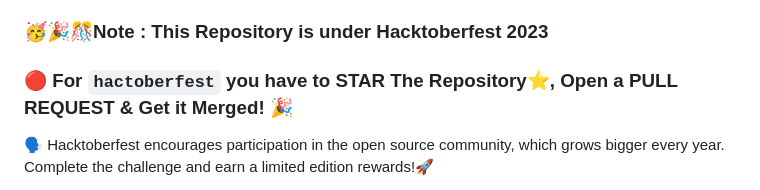
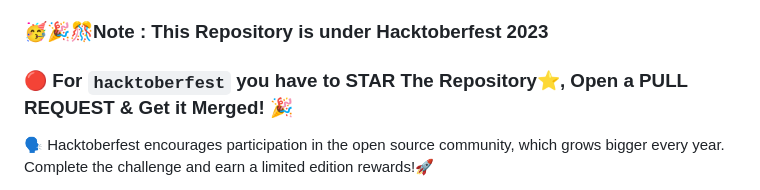
Before and after one commit to Shariar-Hasan/QuoteVerse, a Markdown page: README.md, the part around the change. Drawn GitHub-style.

```diff
--- a/README.md
+++ b/README.md
@@ -18,7 +18,7 @@ Quoteverse is a simple web application that generates random quotes to inspire,
 
 ### 🥳🎉🎊Note : This Repository is under Hacktoberfest 2023
 
-### 🔴 For `hactoberfest` you have to STAR The Repository⭐, Open a PULL REQUEST & Get it Merged! 🎉
+### 🔴 For `hacktoberfest` you have to STAR The Repository⭐, Open a PULL REQUEST & Get it Merged! 🎉
 
 🗣 Hacktoberfest encourages participation in the open source community, which grows bigger every year. Complete the challenge and earn a limited edition rewards!🚀
 
```
